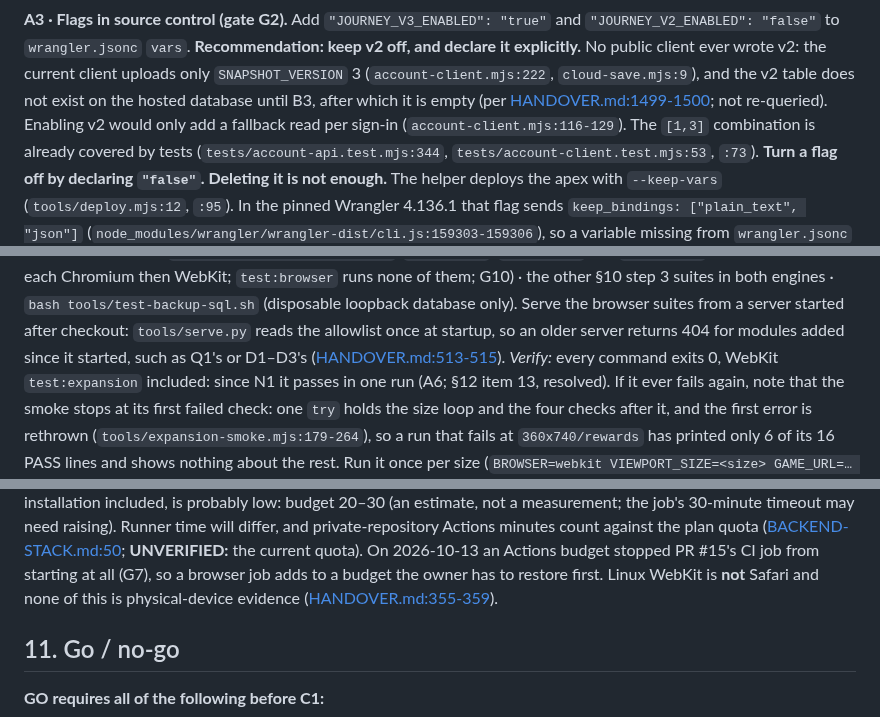
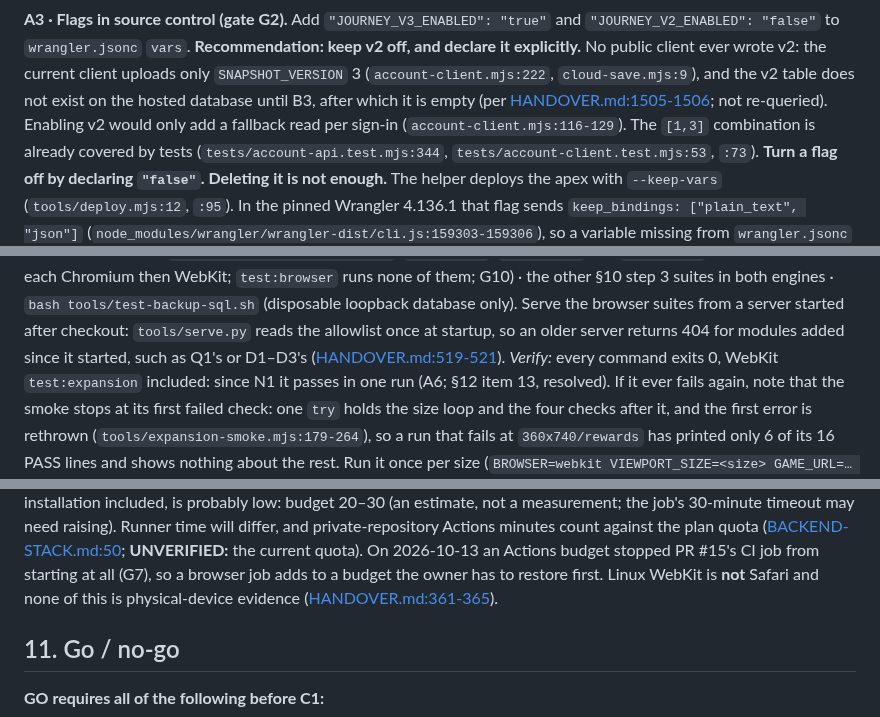
Before and after one commit to cambridgetcg/mythseal, a Markdown page: docs/RELEASE-NEXT.md, 3 parts joined by grey strips. Drawn GitHub-style.

```diff
--- a/docs/RELEASE-NEXT.md
+++ b/docs/RELEASE-NEXT.md
@@ -399,7 +399,7 @@ and `"JOURNEY_V2_ENABLED": "false"` to `wrangler.jsonc` `vars`.
 **Recommendation: keep v2 off, and declare it explicitly.** No public client
 ever wrote v2: the current client uploads only `SNAPSHOT_VERSION` 3 (`account-client.mjs:222`, `cloud-save.mjs:9`), and the
 v2 table does not exist on the hosted database until B3, after which it is
-empty (per [HANDOVER.md:1499-1500](HANDOVER.md); not re-queried). Enabling v2 would only add a
+empty (per [HANDOVER.md:1505-1506](HANDOVER.md); not re-queried). Enabling v2 would only add a
 fallback read per sign-in (`account-client.mjs:116-129`). The `[1,3]`
 combination is already covered by tests (`tests/account-api.test.mjs:344`,
 `tests/account-client.test.mjs:53`, `:73`).
@@ -618,7 +618,7 @@ them; G10) · the other §10 step 3 suites in both engines ·
 `bash tools/test-backup-sql.sh` (disposable loopback database only). Serve the
 browser suites from a server started after checkout: `tools/serve.py` reads
 the allowlist once at startup, so an older server returns 404 for modules added
-since it started, such as Q1's or D1–D3's ([HANDOVER.md:513-515](HANDOVER.md)).
+since it started, such as Q1's or D1–D3's ([HANDOVER.md:519-521](HANDOVER.md)).
 *Verify:* every command exits 0, WebKit `test:expansion` included: since N1 it
 passes in one run (A6; §12 item 13, resolved). If it ever fails again, note
 that the smoke stops at its first failed check: one `try` holds the size loop
@@ -1335,7 +1335,7 @@ plan quota ([BACKEND-STACK.md:50](BACKEND-STACK.md); **UNVERIFIED:** the
 current quota). On 2026-10-13 an Actions budget stopped PR #15's CI job from
 starting at all (G7), so a browser job adds to a budget the owner has to
 restore first. Linux WebKit is **not** Safari and none of this is
-physical-device evidence ([HANDOVER.md:355-359](HANDOVER.md)).
+physical-device evidence ([HANDOVER.md:361-365](HANDOVER.md)).
 
 ## 11. Go / no-go
 
```
Also changed, not shown: other parts of docs/RELEASE-NEXT.md (+32 -12 lines), docs/HANDOVER.md (+6 -0 lines).
